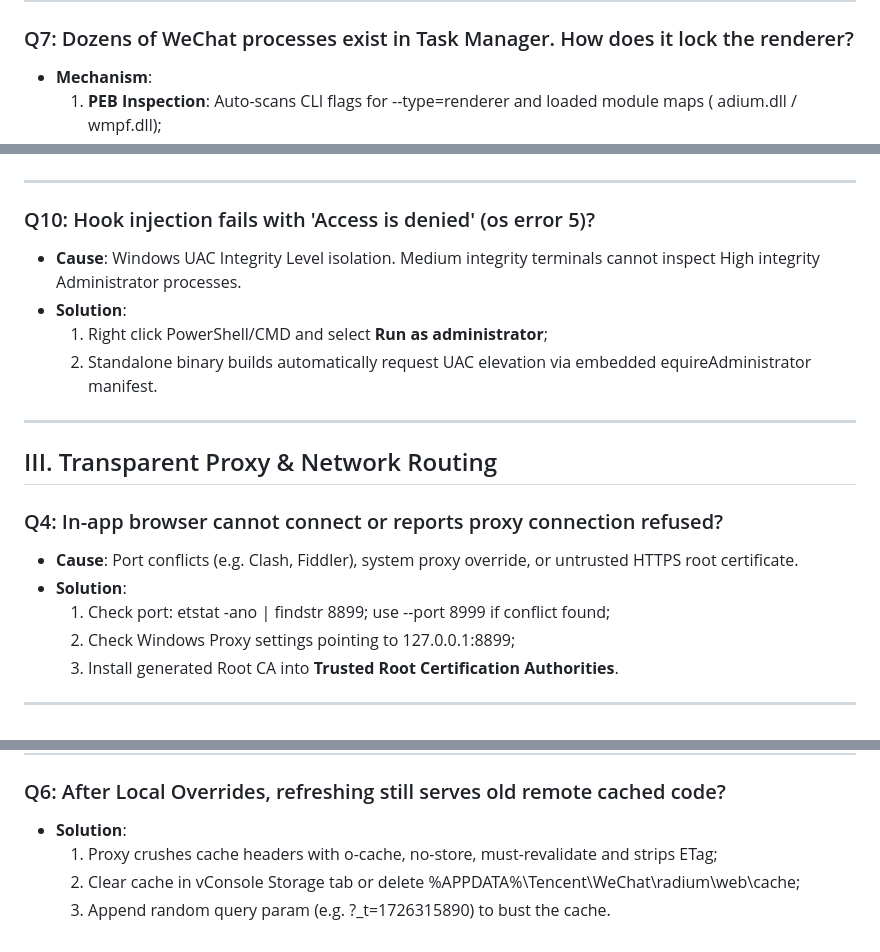
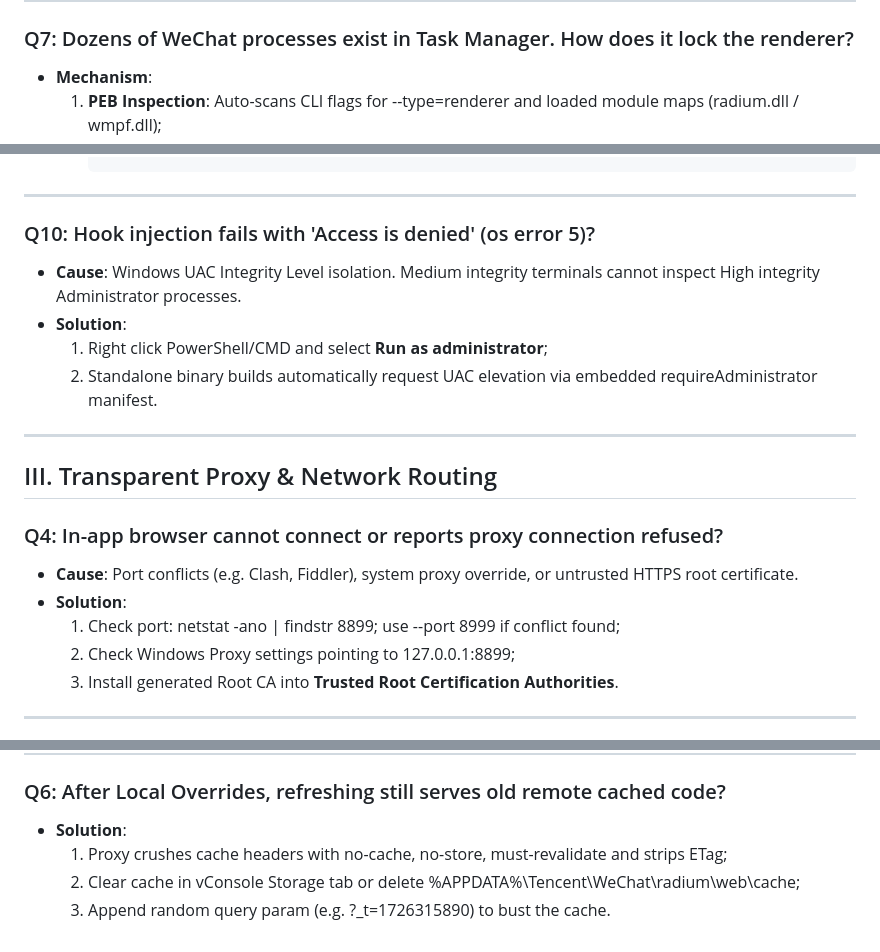
Before and after one commit to xuange520/WeChat-H5-DevTools, a Markdown page: docs/FAQ_EN.md, 3 parts joined by grey strips. Rendered like a GitHub page.

````diff
--- a/docs/FAQ_EN.md
+++ b/docs/FAQ_EN.md
@@ -110,6 +110,5 @@ This document gathers solutions for frequent troubleshooting issues when using W
 ### Q7: Dozens of WeChat processes exist in Task Manager. How does it lock the renderer?
 
 - **Mechanism**:
-  1. **PEB Inspection**: Auto-scans CLI flags for --type=renderer and loaded module maps (
-adium.dll / wmpf.dll);
+  1. **PEB Inspection**: Auto-scans CLI flags for --type=renderer and loaded module maps (radium.dll / wmpf.dll);
   2. **Targeted Listing**:
@@ -117,6 +116,6 @@ adium.dll / wmpf.dll);
      wx-h5 inspect --list
      wx-h5 hook --pid <PID>
-     `
+     ```
 
 ---
 
@@ -125,8 +124,7 @@ adium.dll / wmpf.dll);
 - **Cause**: Windows UAC Integrity Level isolation. Medium integrity terminals cannot inspect High integrity Administrator processes.
 - **Solution**:
   1. Right click PowerShell/CMD and select **Run as administrator**;
-  2. Standalone binary builds automatically request UAC elevation via embedded
-equireAdministrator manifest.
+  2. Standalone binary builds automatically request UAC elevation via embedded requireAdministrator manifest.
 
 ---
 
@@ -136,8 +134,7 @@ equireAdministrator manifest.
 
 - **Cause**: Port conflicts (e.g. Clash, Fiddler), system proxy override, or untrusted HTTPS root certificate.
 - **Solution**:
-  1. Check port:
-etstat -ano | findstr 8899; use --port 8999 if conflict found;
+  1. Check port: netstat -ano | findstr 8899; use --port 8999 if conflict found;
   2. Check Windows Proxy settings pointing to 127.0.0.1:8899;
   3. Install generated Root CA into **Trusted Root Certification Authorities**.
 
@@ -163,7 +160,6 @@ etstat -ano | findstr 8899; use --port 8999 if conflict found;
 ### Q6: After Local Overrides, refreshing still serves old remote cached code?
 
 - **Solution**:
-  1. Proxy crushes cache headers with
-o-cache, no-store, must-revalidate and strips ETag;
+  1. Proxy crushes cache headers with no-cache, no-store, must-revalidate and strips ETag;
   2. Clear cache in vConsole Storage tab or delete %APPDATA%\Tencent\WeChat\radium\web\cache;
   3. Append random query param (e.g. ?_t=1726315890) to bust the cache.
````
Also changed, not shown: other parts of docs/FAQ_EN.md (+14 -14 lines), CONTRIBUTING.md (+44 -48 lines), docs/FAQ.md (+28 -28 lines).
